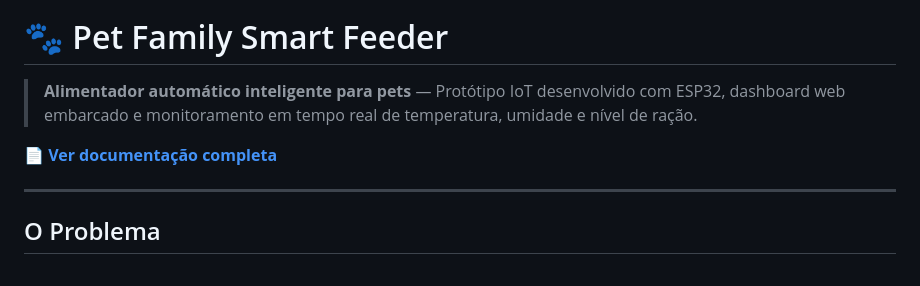
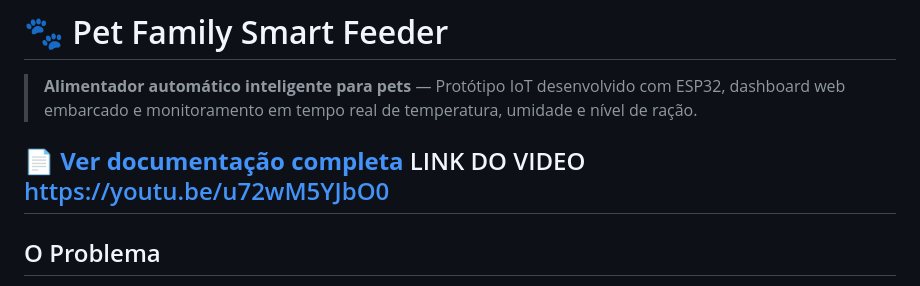
Before and after one commit to JoaooResende/iot-CHALLENGE, a Markdown page: README.md, the part around the change. GitHub-like rendering.

```diff
--- a/README.md
+++ b/README.md
@@ -3,7 +3,7 @@
 > **Alimentador automático inteligente para pets** — Protótipo IoT desenvolvido com ESP32, dashboard web embarcado e monitoramento em tempo real de temperatura, umidade e nível de ração.
 
 📄 **[Ver documentação completa](docs/index.html)**
-
+LINK DO VIDEO https://youtu.be/u72wM5YJbO0
 ---
 
 ## O Problema
```
